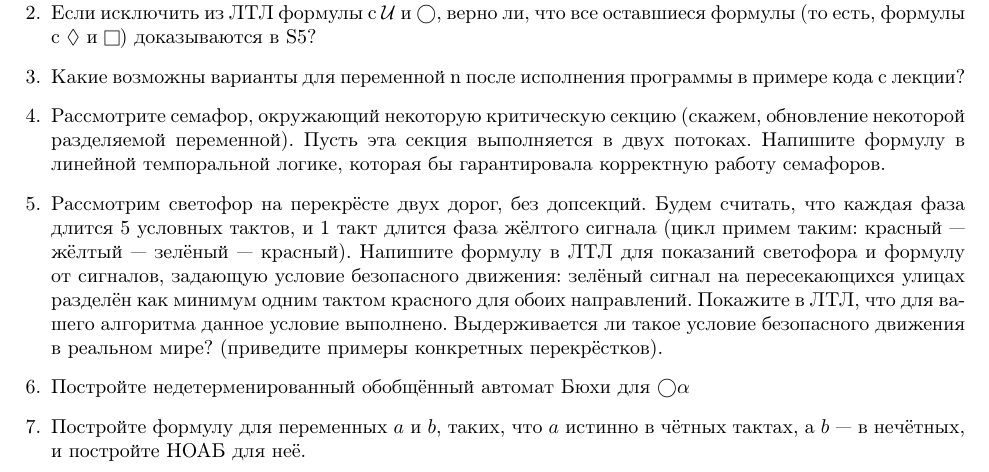
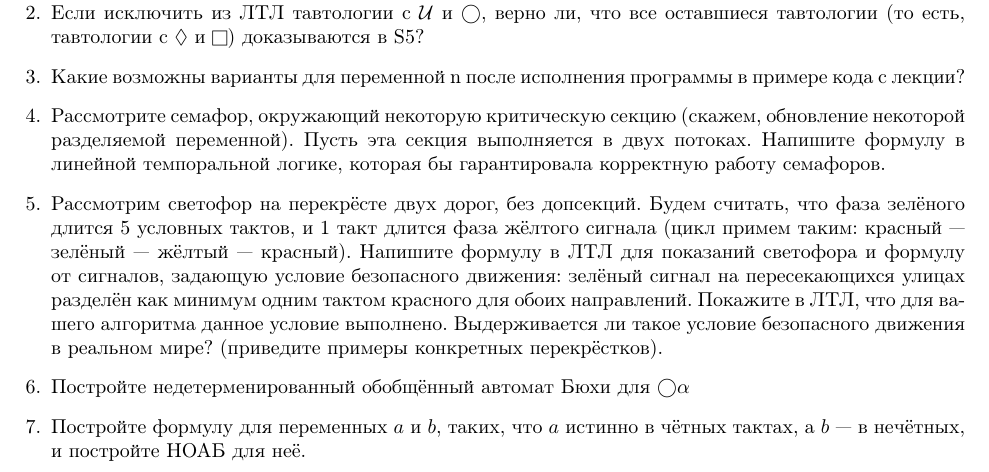
Before and after one commit to shd/logic2025, a LaTeX document (hw-theory.tex): part of page 19 of 19, cut so that both start at the same text. Compiled offline with pdfLaTeX.

Commit message:
Errors fixed

```diff
--- a/hw-theory.tex
+++ b/hw-theory.tex
@@ -1228,9 +1228,8 @@ $\vdash \lambda n.\lambda f.\lambda x.n\ f\ (f\ x) : \eta\rightarrow\eta$,
         $ \vdash (\Diamond\varphi \to \Box\psi) \to \Box(\varphi \to \psi) $.
     \end{enumerate}
 
-\item Если исключить из ЛТЛ формулы с $\mathcal{U}$ и $\bigcirc$, верно ли, что
-все оставшиеся формулы (то есть, формулы с $\Diamond$ и $\Box$) доказываются в S5?
-
+\item Если исключить из ЛТЛ тавтологии с $\mathcal{U}$ и $\bigcirc$, верно ли, что
+все оставшиеся тавтологии (то есть, тавтологии с $\Diamond$ и $\Box$) доказываются в S5?
 \item Какие возможны варианты для переменной $\text{n}$ после исполнения программы
 в примере кода с лекции?
 \item Рассмотрите семафор, окружающий некоторую критическую секцию (скажем, обновление
@@ -1238,8 +1237,8 @@ $\vdash \lambda n.\lambda f.\lambda x.n\ f\ (f\ x) : \eta\rightarrow\eta$,
 Напишите формулу в линейной темпоральной логике, которая бы гарантировала корректную
 работу семафоров.
 \item Рассмотрим светофор на перекрёсте двух дорог, без допсекций. Будем считать,
-что каждая фаза длится 5 условных тактов, и 1 такт длится фаза жёлтого сигнала
-(цикл примем таким: красный --- жёлтый --- зелёный --- красный).
+что фаза зелёного длится 5 условных тактов, и 1 такт длится фаза жёлтого сигнала
+(цикл примем таким: красный --- зелёный --- жёлтый --- красный).
 Напишите формулу в ЛТЛ для показаний светофора и формулу от сигналов, задающую
 условие безопасного движения: зелёный сигнал на пересекающихся улицах разделён
 как минимум одним тактом красного для обоих направлений. Покажите в ЛТЛ, что для
```
Also changed, not shown: hw-theory.pdf.
